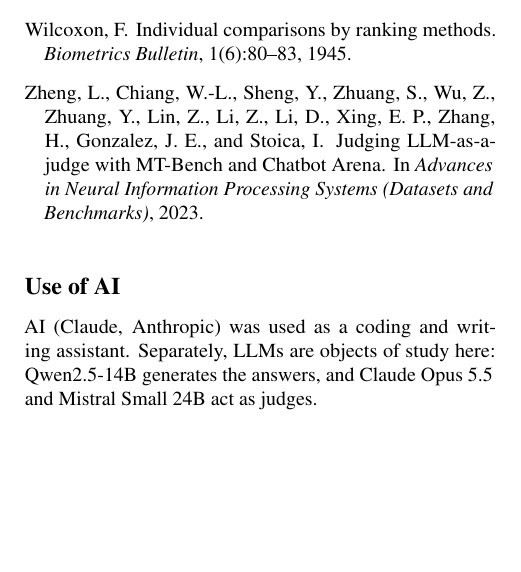
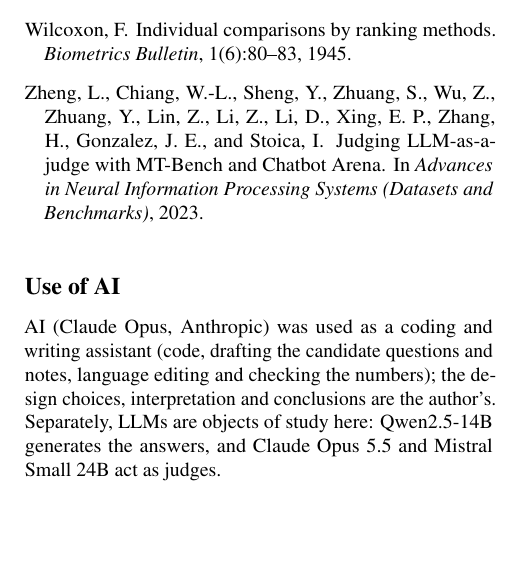
Before and after one commit to tom8to888/dne-graphrag, a LaTeX paper (report/main.tex): part of one column of page 7 of 13, cut so that both start at the same text. Compiled offline with pdfLaTeX.

Commit message:
Report: Use of AI names the tasks and the author's part

```diff
--- a/report/main.tex
+++ b/report/main.tex
@@ -474,7 +474,7 @@ correctness grader and the statistics; and the code that draws the blinded human
 \bibliographystyle{icml2025}
 
 \section*{Use of AI}
-AI (Claude, Anthropic) was used as a coding and writing assistant.
+AI (Claude Opus, Anthropic) was used as a coding and writing assistant (code, drafting the candidate questions and notes, language editing and checking the numbers); the design choices, interpretation and conclusions are the author's.
 Separately, LLMs are objects of study here: Qwen2.5-14B generates the answers, and Claude Opus 5.5
 and Mistral Small 24B act as judges.
 
```
Also changed, not shown: report/main.pdf.
